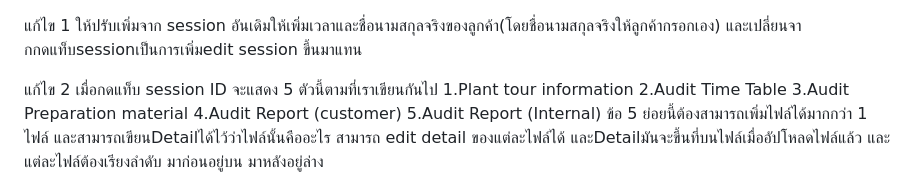
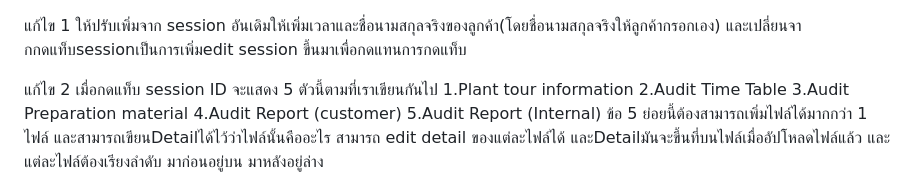
Before and after one commit to isotraining99-collab/Demo_Audit, a Markdown page: edit_Bug.md, the part around the change. Drawn GitHub-style.

Commit message:
Update instructions for editing session details

```diff
--- a/edit_Bug.md
+++ b/edit_Bug.md
@@ -1,5 +1,5 @@
 แก้ไข 1
- ให้ปรับเพิ่มจาก session อันเดิมให้เพิ่มเวลาและชื่อนามสกุลจริงของลูกค้า(โดยชื่อนามสกุลจริงให้ลูกค้ากรอกเอง) และเปลี่ยนจากกดแท็บsessionเป็นการเพิ่มedit session ขึ้นมาแทน
+ ให้ปรับเพิ่มจาก session อันเดิมให้เพิ่มเวลาและชื่อนามสกุลจริงของลูกค้า(โดยชื่อนามสกุลจริงให้ลูกค้ากรอกเอง) และเปลี่ยนจากกดแท็บsessionเป็นการเพิ่มedit session ขึ้นมาเพื่อกดแทนการกดแท็บ
 
 แก้ไข 2 เมื่อกดแท็บ session ID จะแสดง 5 ตัวนี้ตามที่เราเขียนกันไป
    1.Plant tour information
```
